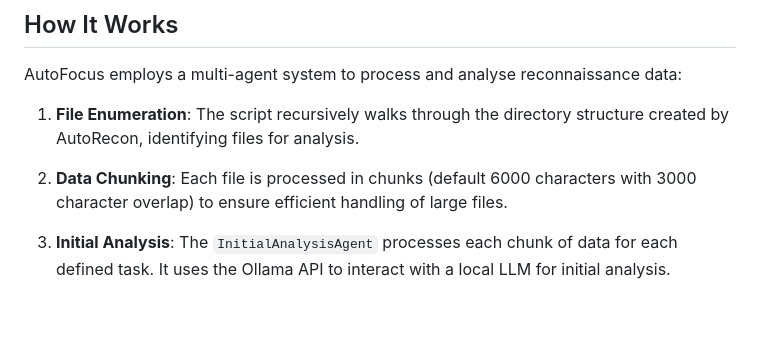
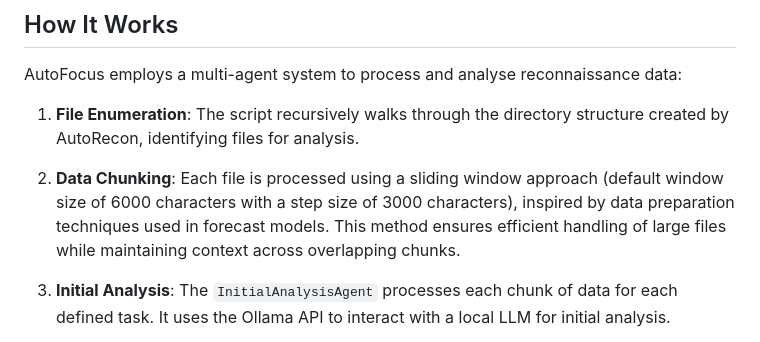
Before and after one commit to LiterallyBlah/AutoFocus, a Markdown page: README.md, the part around the change. Drawn GitHub-style; blank space fills up the shorter version.

Commit message:
Updated README and it's information a little.

```diff
--- a/README.md
+++ b/README.md
@@ -30,7 +30,7 @@ AutoFocus employs a multi-agent system to process and analyse reconnaissance dat
 
 1. **File Enumeration**: The script recursively walks through the directory structure created by AutoRecon, identifying files for analysis.
 
-2. **Data Chunking**: Each file is processed in chunks (default 6000 characters with 3000 character overlap) to ensure efficient handling of large files.
+2. **Data Chunking**: Each file is processed using a sliding window approach (default window size of 6000 characters with a step size of 3000 characters), inspired by data preparation techniques used in forecast models. This method ensures efficient handling of large files while maintaining context across overlapping chunks.
 
 3. **Initial Analysis**: The `InitialAnalysisAgent` processes each chunk of data for each defined task. It uses the Ollama API to interact with a local LLM for initial analysis.
 
```
